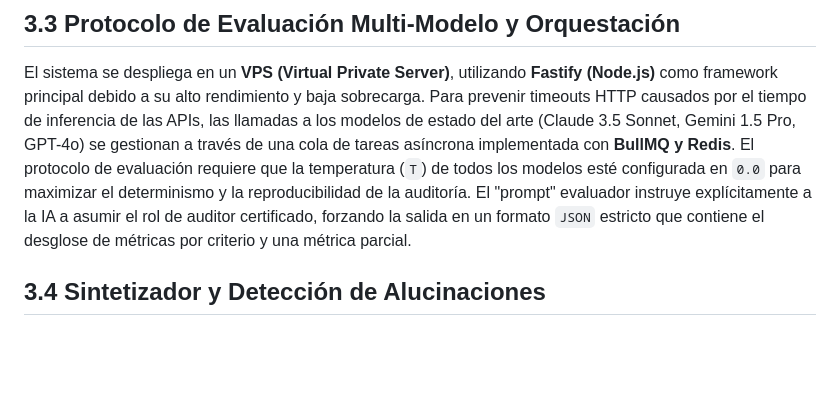
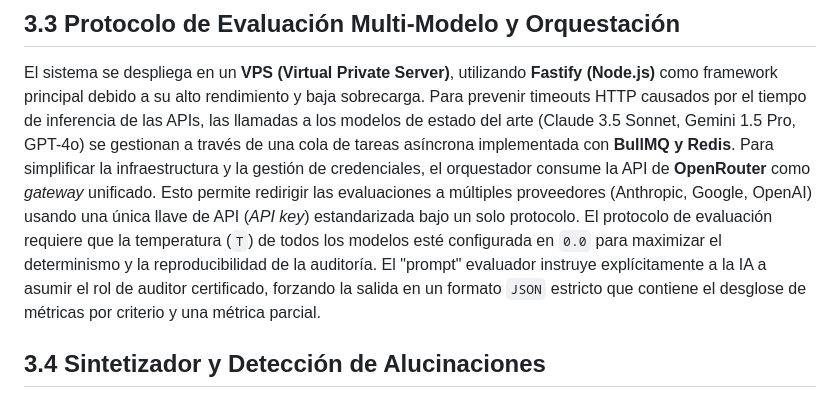
Before and after one commit to AXLAAF/Hakaton, a Markdown page: tasks/entregables_tarea_2/paper_seccion_3_metodologia.md, the part around the change. Rendered like a GitHub page; blank space fills up the shorter version.

Commit message:
Update: Integrar OpenRouter API Gateway

```diff
--- a/tasks/entregables_tarea_2/paper_seccion_3_metodologia.md
+++ b/tasks/entregables_tarea_2/paper_seccion_3_metodologia.md
@@ -9,7 +9,7 @@ La evaluación de la correctitud, seguridad y mantenibilidad de los artefactos d
 
 ## 3.3 Protocolo de Evaluación Multi-Modelo y Orquestación
 El sistema se despliega en un **VPS (Virtual Private Server)**, utilizando **Fastify (Node.js)** como framework principal debido a su alto rendimiento y baja sobrecarga. Para prevenir timeouts HTTP causados por el tiempo de inferencia de las APIs, las llamadas a los modelos de estado del arte (Claude 3.5 Sonnet, Gemini 1.5 Pro, GPT-4o) se gestionan a través de una cola de tareas asíncrona implementada con **BullMQ y Redis**.
-El protocolo de evaluación requiere que la temperatura (`T`) de todos los modelos esté configurada en `0.0` para maximizar el determinismo y la reproducibilidad de la auditoría. El "prompt" evaluador instruye explícitamente a la IA a asumir el rol de auditor certificado, forzando la salida en un formato `JSON` estricto que contiene el desglose de métricas por criterio y una métrica parcial.
+Para simplificar la infraestructura y la gestión de credenciales, el orquestador consume la API de **OpenRouter** como *gateway* unificado. Esto permite redirigir las evaluaciones a múltiples proveedores (Anthropic, Google, OpenAI) usando una única llave de API (*API key*) estandarizada bajo un solo protocolo. El protocolo de evaluación requiere que la temperatura (`T`) de todos los modelos esté configurada en `0.0` para maximizar el determinismo y la reproducibilidad de la auditoría. El "prompt" evaluador instruye explícitamente a la IA a asumir el rol de auditor certificado, forzando la salida en un formato `JSON` estricto que contiene el desglose de métricas por criterio y una métrica parcial.
 
 ## 3.4 Sintetizador y Detección de Alucinaciones
 Una limitación conocida del "live coding" con IA es la generación de código plausible pero lógicamente incorrecto (alucinaciones). Process-Guard aborda este riesgo mediante validación cruzada. El componente sintetizador recolecta las métricas parciales ($s_1, s_2, s_3$) y calcula la desviación estándar ($\sigma$).
```
Also changed, not shown: 1 other file.
